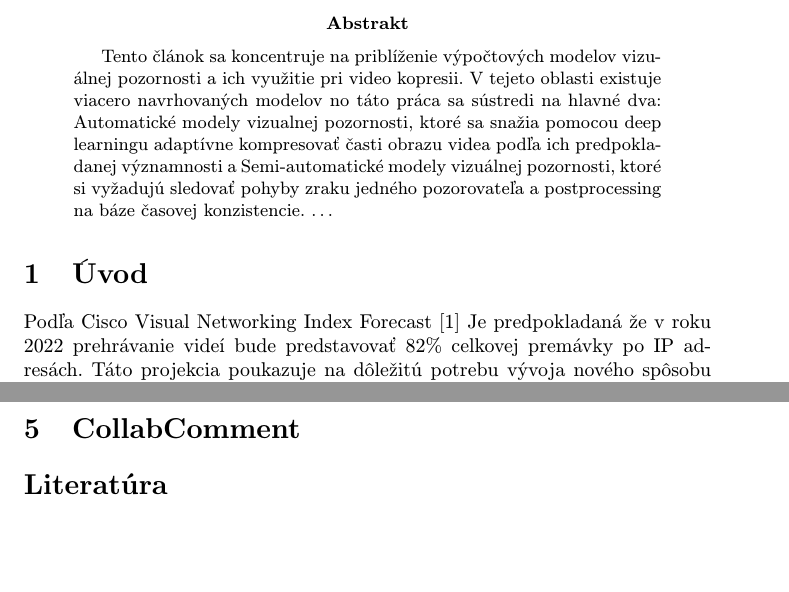
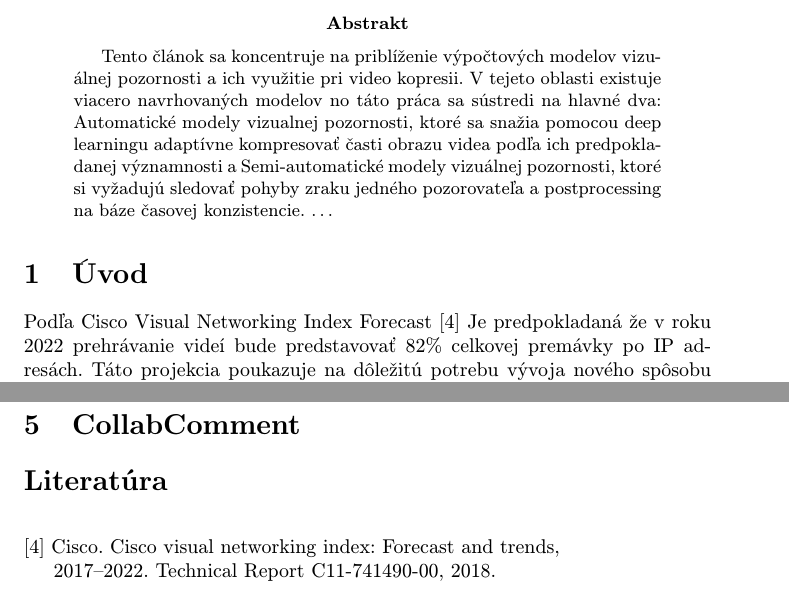
Before and after one commit to MatejSplhak/MIP_clanok, a LaTeX paper (clanok.tex): two parts of pages 1 and 3 of 3, joined at a grey line, cut so that both start at the same text, the shorter picture padded with empty space. Compiled offline with pdfLaTeX.

Commit message:
cisco dajako pridane

```diff
--- a/clanok.tex
+++ b/clanok.tex
@@ -39,7 +39,7 @@ Tento článok sa koncentruje na priblíženie výpočtových modelov vizuálnej
 
 
 \section{Úvod}
-Podľa Cisco  Visual  Networking  Index  Forecast [1] Je predpokladaná že v roku 2022 prehrávanie videí bude predstavovať 82\% celkovej premávky po IP adresách. Táto projekcia poukazuje na dôležitú potrebu vývoja nového spôsobu kompresie videa, pretože aj malé vylepšenie pre rozšírený video encoder, by znamenalo znamenitý pokles vo velkosti premávky videi. Niekoľko nových štandardov pre video encoding je práve v procese vývoja(napr. VVC a AVI). Aj keď adapcia týchto štandardov sľubuje lepšie výsledky, ich vývoj potrvá ešte niekoľko rokov hlavne z toho dôvodu, že sa musia zariadenia na sledovanie videi aktualizovať. Iný smer pohľadu na túto problematiku je vývoj nových encoderov, ktoré by boli kompatibilné zo širšou škálou štandardov. Zámer tejto práce je ten druhý spôsob, presnejšie, porovnávať dva typy encodingu založené na rôznych modeloch vizuálnej pozornosti. Prvý z nich je encoder založený na plne automatickom modely vizuálnej pozornosti ktorý používa mapy významnosti na rozloženie bitratu na rôzne miesta danej snímky podľa prepokladanej výnamnosti jednotlivych oblastí v danej snímke. Druhý encoder je založený na semi-automatickom modely vizualnej pozornosti ktorý zaznamenáva rôzne body fixácie zraku pozorovateľa na danej snímke. Tieto body fixácie neskôr prejdu postprocessingom, ktorý spresní ich pozíciu. Tento článok je rozdelený na viacero sekcíi. V prvej sekcií~\ref{1modely} sa bližšie vysvetlia modely vizuálnej pozornosti a taktiež mapy významnosti. V nasledujúcej sekcií~\ref{porovnanie} je samostatné porovnanie týchto typov encodingu. Výsledky tochto porovnania sú zaznamenané v sekcii~\ref{zaver}
+Podľa Cisco  Visual  Networking  Index  Forecast [4] Je predpokladaná že v roku 2022 prehrávanie videí bude predstavovať 82\% celkovej premávky po IP adresách. Táto projekcia poukazuje na dôležitú potrebu vývoja nového spôsobu kompresie videa, pretože aj malé vylepšenie pre rozšírený video encoder, by znamenalo znamenitý pokles vo velkosti premávky videi. Niekoľko nových štandardov pre video encoding je práve v procese vývoja(napr. VVC a AVI). Aj keď adapcia týchto štandardov sľubuje lepšie výsledky, ich vývoj potrvá ešte niekoľko rokov hlavne z toho dôvodu, že sa musia zariadenia na sledovanie videi aktualizovať. Iný smer pohľadu na túto problematiku je vývoj nových encoderov, ktoré by boli kompatibilné zo širšou škálou štandardov. Zámer tejto práce je ten druhý spôsob, presnejšie, porovnávať dva typy encodingu založené na rôznych modeloch vizuálnej pozornosti. Prvý z nich je encoder založený na plne automatickom modely vizuálnej pozornosti ktorý používa mapy významnosti na rozloženie bitratu na rôzne miesta danej snímky podľa prepokladanej výnamnosti jednotlivych oblastí v danej snímke. Druhý encoder je založený na semi-automatickom modely vizualnej pozornosti ktorý zaznamenáva rôzne body fixácie zraku pozorovateľa na danej snímke. Tieto body fixácie neskôr prejdu postprocessingom, ktorý spresní ich pozíciu. Tento článok je rozdelený na viacero sekcíi. V prvej sekcií~\ref{1modely} sa bližšie vysvetlia modely vizuálnej pozornosti a taktiež mapy významnosti. V nasledujúcej sekcií~\ref{porovnanie} je samostatné porovnanie týchto typov encodingu. Výsledky tochto porovnania sú zaznamenané v sekcii~\ref{zaver}
 
 
 \section{Modely vyzuálnej pozornosti} \label{1modely}
@@ -115,5 +115,8 @@ Niekedy je potrebné nadpisom označiť odsek. Text pokračuje hneď za nadpisom
 \section{CollabComment} \label{comment}
 % týmto sa generuje zoznam literatúry z obsahu súboru literatura.bib podľa toho, na čo sa v článku odkazujete
 \bibliography{literatura}
+[4] Cisco. Cisco visual networking index: Forecast and trends,
+
+2017–2022. Technical Report C11-741490-00, 2018.
 \bibliographystyle{plain} % prípadne alpha, abbrv alebo hociktorý iný
 \end{document}
```
